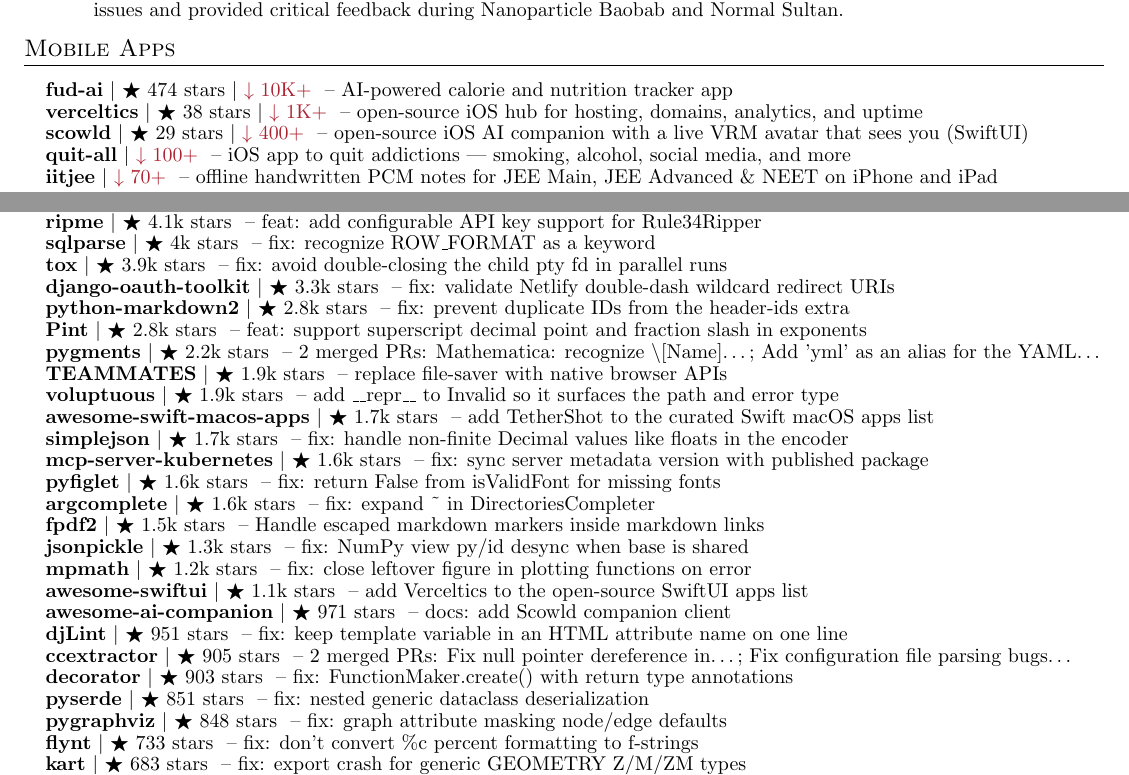
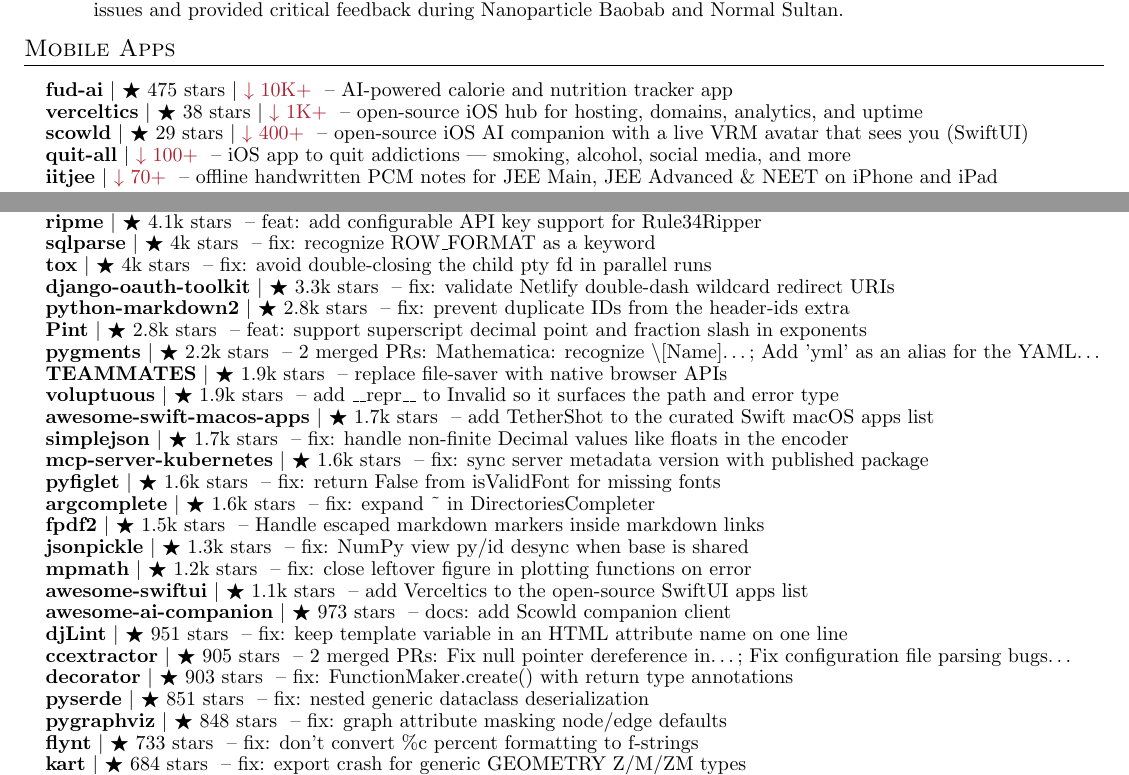
Before and after one commit to apoorvdarshan/apoorvdarshan, a LaTeX CV (resume/Apoorv_Darshan_Resume.tex): two parts of pages 1 and 3 of 4, joined at a grey line, cut so that both start at the same text. Compiled offline with pdfLaTeX.

Commit message:
Refresh profile, website, resume and download history
Co-authored-by: github-actions[bot] <41898282+github-actions[bot]@users.noreply.github.com>

```diff
--- a/resume/Apoorv_Darshan_Resume.tex
+++ b/resume/Apoorv_Darshan_Resume.tex
@@ -176,7 +176,7 @@
 \section{Mobile Apps}
     \resumeSubHeadingListStart
 
-      \resumeProjectHeading{\textbf{\href{https://github.com/apoorvdarshan/fud-ai}{fud-ai}} $|$ {\small $\bigstar$ 474 stars $|$ \textcolor{Maroon}{$\downarrow$ 10K+}} \textnormal{ -- AI-powered calorie and nutrition tracker app}}{}
+      \resumeProjectHeading{\textbf{\href{https://github.com/apoorvdarshan/fud-ai}{fud-ai}} $|$ {\small $\bigstar$ 475 stars $|$ \textcolor{Maroon}{$\downarrow$ 10K+}} \textnormal{ -- AI-powered calorie and nutrition tracker app}}{}
       \resumeProjectHeading{\textbf{\href{https://github.com/apoorvdarshan/verceltics}{verceltics}} $|$ {\small $\bigstar$ 38 stars $|$ \textcolor{Maroon}{$\downarrow$ 1K+}} \textnormal{ -- open-source iOS hub for hosting, domains, analytics, and uptime}}{}
       \resumeProjectHeading{\textbf{\href{https://github.com/apoorvdarshan/scowld}{scowld}} $|$ {\small $\bigstar$ 29 stars $|$ \textcolor{Maroon}{$\downarrow$ 400+}} \textnormal{ -- open-source iOS AI companion with a live VRM avatar that sees you (SwiftUI)}}{}
       \resumeProjectHeading{\textbf{\href{https://github.com/apoorvdarshan/quit-all}{quit-all}} $|$ {\small \textcolor{Maroon}{$\downarrow$ 100+}} \textnormal{ -- iOS app to quit addictions --- smoking, alcohol, social media, and more}}{}
@@ -326,7 +326,7 @@
       \resumeProjectHeading{\textbf{\href{https://github.com/dynaconf/dynaconf/pull/1421}{dynaconf}} $|$ {\small $\bigstar$ 4.3k stars} \textnormal{ -- feat: support list values for environment configuration}}{}
       \resumeProjectHeading{\textbf{\href{https://github.com/RipMeApp/ripme/pull/2172}{ripme}} $|$ {\small $\bigstar$ 4.1k stars} \textnormal{ -- feat: add configurable API key support for Rule34Ripper}}{}
       \resumeProjectHeading{\textbf{\href{https://github.com/andialbrecht/sqlparse/pull/860}{sqlparse}} $|$ {\small $\bigstar$ 4k stars} \textnormal{ -- fix: recognize ROW\_FORMAT as a keyword}}{}
-      \resumeProjectHeading{\textbf{\href{https://github.com/tox-dev/tox/pull/3976}{tox}} $|$ {\small $\bigstar$ 3.9k stars} \textnormal{ -- fix: avoid double-closing the child pty fd in parallel runs}}{}
+      \resumeProjectHeading{\textbf{\href{https://github.com/tox-dev/tox/pull/3976}{tox}} $|$ {\small $\bigstar$ 4k stars} \textnormal{ -- fix: avoid double-closing the child pty fd in parallel runs}}{}
       \resumeProjectHeading{\textbf{\href{https://github.com/django-oauth/django-oauth-toolkit/pull/1750}{django-oauth-toolkit}} $|$ {\small $\bigstar$ 3.3k stars} \textnormal{ -- fix: validate Netlify double-dash wildcard redirect URIs}}{}
       \resumeProjectHeading{\textbf{\href{https://github.com/trentm/python-markdown2/pull/713}{python-markdown2}} $|$ {\small $\bigstar$ 2.8k stars} \textnormal{ -- fix: prevent duplicate IDs from the header-ids extra}}{}
       \resumeProjectHeading{\textbf{\href{https://github.com/hgrecco/pint/pull/2330}{Pint}} $|$ {\small $\bigstar$ 2.8k stars} \textnormal{ -- feat: support superscript decimal point and fraction slash in exponents}}{}
@@ -342,14 +342,14 @@
       \resumeProjectHeading{\textbf{\href{https://github.com/jsonpickle/jsonpickle/pull/612}{jsonpickle}} $|$ {\small $\bigstar$ 1.3k stars} \textnormal{ -- fix: NumPy view py/id desync when base is shared}}{}
       \resumeProjectHeading{\textbf{\href{https://github.com/mpmath/mpmath/pull/1123}{mpmath}} $|$ {\small $\bigstar$ 1.2k stars} \textnormal{ -- fix: close leftover figure in plotting functions on error}}{}
       \resumeProjectHeading{\textbf{\href{https://github.com/onmyway133/awesome-swiftui/pull/59}{awesome-swiftui}} $|$ {\small $\bigstar$ 1.1k stars} \textnormal{ -- add Verceltics to the open-source SwiftUI apps list}}{}
-      \resumeProjectHeading{\textbf{\href{https://github.com/DasterProkio/awesome-ai-companion/pull/10}{awesome-ai-companion}} $|$ {\small $\bigstar$ 971 stars} \textnormal{ -- docs: add Scowld companion client}}{}
+      \resumeProjectHeading{\textbf{\href{https://github.com/DasterProkio/awesome-ai-companion/pull/10}{awesome-ai-companion}} $|$ {\small $\bigstar$ 973 stars} \textnormal{ -- docs: add Scowld companion client}}{}
       \resumeProjectHeading{\textbf{\href{https://github.com/djlint/djLint/pull/2206}{djLint}} $|$ {\small $\bigstar$ 951 stars} \textnormal{ -- fix: keep template variable in an HTML attribute name on one line}}{}
       \resumeProjectHeading{\textbf{\href{https://github.com/CCExtractor/ccextractor/pulls?q=is\%3Apr\%20is\%3Amerged\%20author\%3Aapoorvdarshan}{ccextractor}} $|$ {\small $\bigstar$ 905 stars} \textnormal{ -- 2 merged PRs: Fix null pointer dereference in…; Fix configuration file parsing bugs…}}{}
       \resumeProjectHeading{\textbf{\href{https://github.com/micheles/decorator/pull/186}{decorator}} $|$ {\small $\bigstar$ 903 stars} \textnormal{ -- fix: FunctionMaker.create() with return type annotations}}{}
       \resumeProjectHeading{\textbf{\href{https://github.com/yukinarit/pyserde/pull/775}{pyserde}} $|$ {\small $\bigstar$ 851 stars} \textnormal{ -- fix: nested generic dataclass deserialization}}{}
       \resumeProjectHeading{\textbf{\href{https://github.com/pygraphviz/pygraphviz/pull/639}{pygraphviz}} $|$ {\small $\bigstar$ 848 stars} \textnormal{ -- fix: graph attribute masking node/edge defaults}}{}
       \resumeProjectHeading{\textbf{\href{https://github.com/ikamensh/flynt/pull/254}{flynt}} $|$ {\small $\bigstar$ 733 stars} \textnormal{ -- fix: don't convert \%c percent formatting to f-strings}}{}
-      \resumeProjectHeading{\textbf{\href{https://github.com/koordinates/kart/pull/1120}{kart}} $|$ {\small $\bigstar$ 683 stars} \textnormal{ -- fix: export crash for generic GEOMETRY Z/M/ZM types}}{}
+      \resumeProjectHeading{\textbf{\href{https://github.com/koordinates/kart/pull/1120}{kart}} $|$ {\small $\bigstar$ 684 stars} \textnormal{ -- fix: export crash for generic GEOMETRY Z/M/ZM types}}{}
       \resumeProjectHeading{\textbf{\href{https://github.com/WhyNotHugo/python-barcode/commit/73316bf7e485b8aefcf89f3aaab8f76b8f261375}{python-barcode}} $|$ {\small $\bigstar$ 658 stars} \textnormal{ -- fix: make Code128 build() deterministic across repeated calls}}{}
       \resumeProjectHeading{\textbf{\href{https://github.com/styled-components/styled-components-website/pull/993}{styled-components-website}} $|$ {\small $\bigstar$ 619 stars} \textnormal{ -- fix: improve site accessibility to WCAG 2.1}}{}
       \resumeProjectHeading{\textbf{\href{https://github.com/PyCQA/docformatter/pull/360}{docformatter}} $|$ {\small $\bigstar$ 598 stars} \textnormal{ -- fix: prevent ValueError on blank lines with trailing whitespace}}{}
```
Also changed, not shown: resume/Apoorv_Darshan_Resume.pdf, 4 other files.
